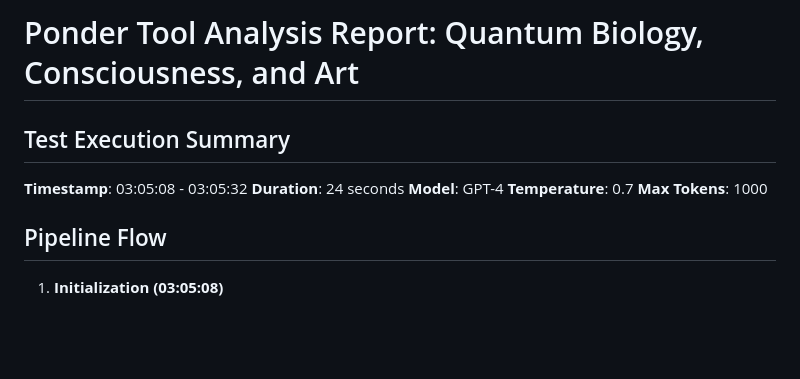
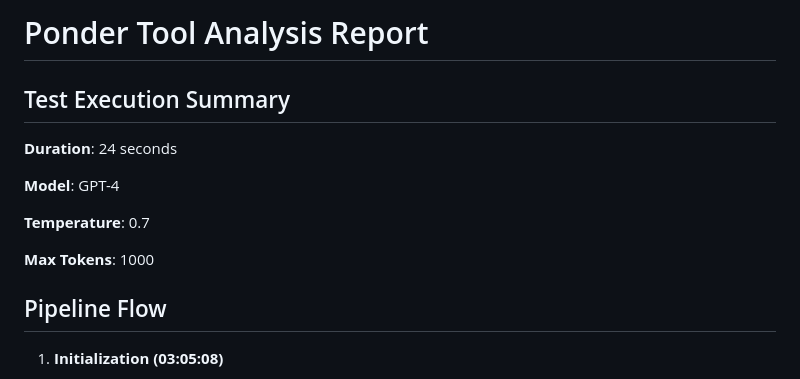
Before and after one commit to saint0x/symphony-sdk, a Markdown page: SIMPTEST/PONDERREPORT.md, the part around the change. GitHub-like rendering; blank space fills up the shorter version.

Commit message:
ponder tool

```diff
--- a/SIMPTEST/PONDERREPORT.md
+++ b/SIMPTEST/PONDERREPORT.md
@@ -1,10 +1,12 @@
-# Ponder Tool Analysis Report: Quantum Biology, Consciousness, and Art
+# Ponder Tool Analysis Report
 
 ## Test Execution Summary
-**Timestamp**: 03:05:08 - 03:05:32
 **Duration**: 24 seconds
+
 **Model**: GPT-4
+
 **Temperature**: 0.7
+
 **Max Tokens**: 1000
 
 ## Pipeline Flow
```
